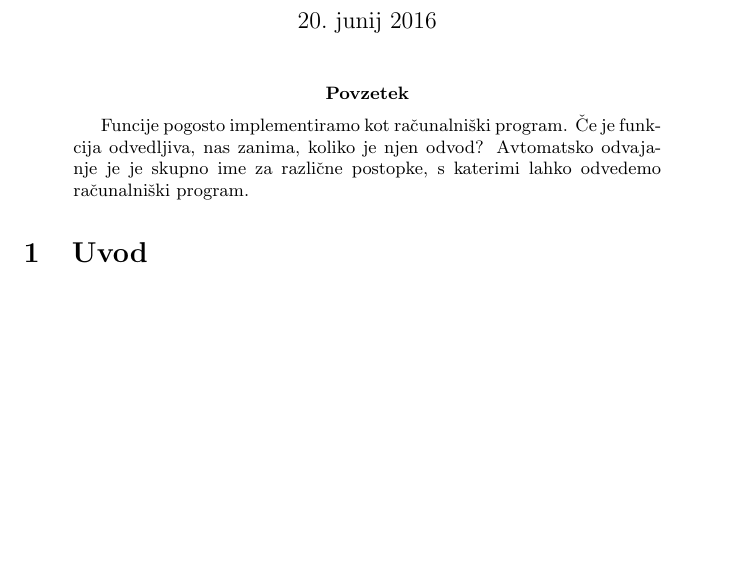
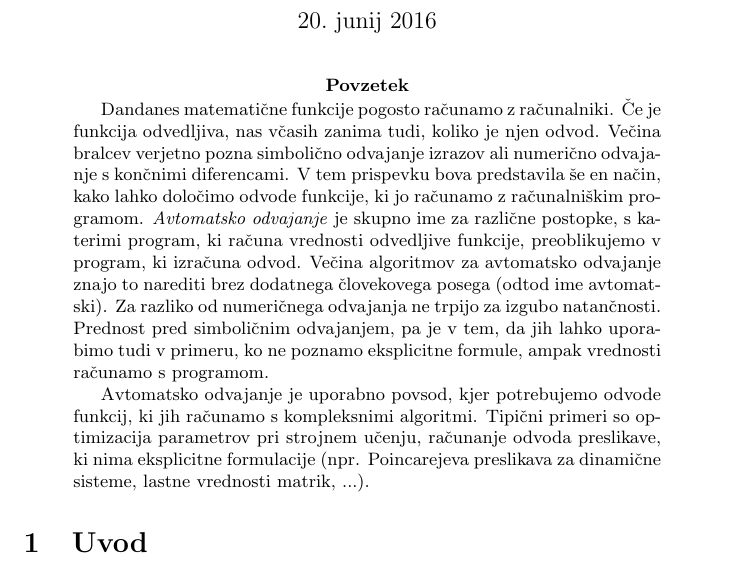
Before and after one commit to ZigaSajovic/dCpp, a LaTeX paper (autodiff.tex): part of page 1 of 3 before the commit and part of page 1 of 4 after it, cut so that both start at the same text, the shorter picture padded with empty space. Compiled offline with pdfLaTeX.

Commit message:
Popravil abstrakt.

```diff
--- a/autodiff.tex
+++ b/autodiff.tex
@@ -11,10 +11,24 @@
 \begin{document}
 \maketitle
 \begin{abstract}
-  Funcije pogosto implementiramo kot računalniški program. Če je funkcija
-  odvedljiva, nas zanima, koliko je njen odvod? Avtomatsko odvajanje je
-  je skupno ime za različne postopke, s katerimi lahko odvedemo računalniški
-  program.
+  Dandanes matematične funkcije pogosto računamo z računalniki. Če je funkcija
+  odvedljiva, nas včasih zanima tudi, koliko je njen odvod. Večina bralcev verjetno
+  pozna simbolično odvajanje izrazov ali numerično odvajanje s končnimi
+  diferencami. V tem prispevku bova predstavila še en način, kako lahko določimo
+  odvode funkcije, ki jo računamo z računalniškim programom. \emph{Avtomatsko
+    odvajanje} je skupno ime za različne postopke, s katerimi program, ki računa
+  vrednosti odvedljive funkcije, preoblikujemo v program, ki izračuna odvod.
+  Večina algoritmov za avtomatsko odvajanje znajo to narediti brez dodatnega
+  človekovega posega (odtod ime avtomatski). Za razliko
+  od numeričnega odvajanja ne trpijo za izgubo natančnosti. Prednost pred
+  simboličnim odvajanjem, pa je v tem, da jih lahko uporabimo tudi v primeru, ko
+  ne poznamo eksplicitne formule, ampak vrednosti računamo s programom.
+
+  Avtomatsko odvajanje je uporabno povsod, kjer potrebujemo
+  odvode funkcij, ki jih računamo s kompleksnimi algoritmi. Tipični primeri so
+  optimizacija parametrov pri strojnem učenju, računanje odvoda preslikave, ki nima
+  eksplicitne formulacije (npr. Poincarejeva preslikava za dinamične sisteme,
+  lastne vrednosti matrik, ...).
 \end{abstract}
 \section{Uvod}
 Za začetek si oglejmo preprost primer, na katerem ilustriramo osnovno idejo.
```
